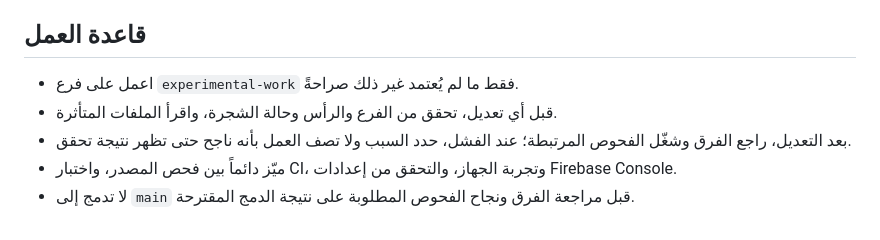
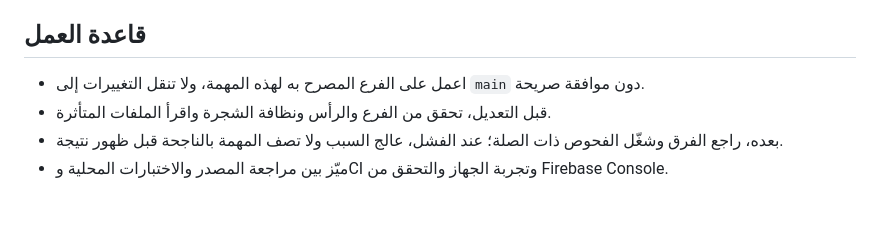
Before and after one commit to aysy46358-droid/Dasko_AI, a Markdown page: docs/PROJECT_CONTROL.md, the part around one of its changes. GitHub-like rendering.

```diff
--- a/docs/PROJECT_CONTROL.md
+++ b/docs/PROJECT_CONTROL.md
@@ -35,8 +36,7 @@
 
 ## قاعدة العمل
 
-- اعمل على فرع `experimental-work` فقط ما لم يُعتمد غير ذلك صراحةً.
-- قبل أي تعديل، تحقق من الفرع والرأس وحالة الشجرة، واقرأ الملفات المتأثرة.
-- بعد التعديل، راجع الفرق وشغّل الفحوص المرتبطة؛ عند الفشل، حدد السبب ولا تصف العمل بأنه ناجح حتى تظهر نتيجة تحقق.
-- ميّز دائماً بين فحص المصدر، واختبار CI، وتجربة الجهاز، والتحقق من إعدادات Firebase Console.
-- لا تدمج إلى `main` قبل مراجعة الفرق ونجاح الفحوص المطلوبة على نتيجة الدمج المقترحة.
+- اعمل على الفرع المصرح به لهذه المهمة، ولا تنقل التغييرات إلى `main` دون موافقة صريحة.
+- قبل التعديل، تحقق من الفرع والرأس ونظافة الشجرة واقرأ الملفات المتأثرة.
+- بعده، راجع الفرق وشغّل الفحوص ذات الصلة؛ عند الفشل، عالج السبب ولا تصف المهمة بالناجحة قبل ظهور نتيجة.
+- ميّز بين مراجعة المصدر والاختبارات المحلية وCI وتجربة الجهاز والتحقق من Firebase Console.
```
Also changed, not shown: other parts of docs/PROJECT_CONTROL.md (+24 -23 lines), README.md (+8 -0 lines), docs/PROJECT_MAP.md (+9 -0 lines).
